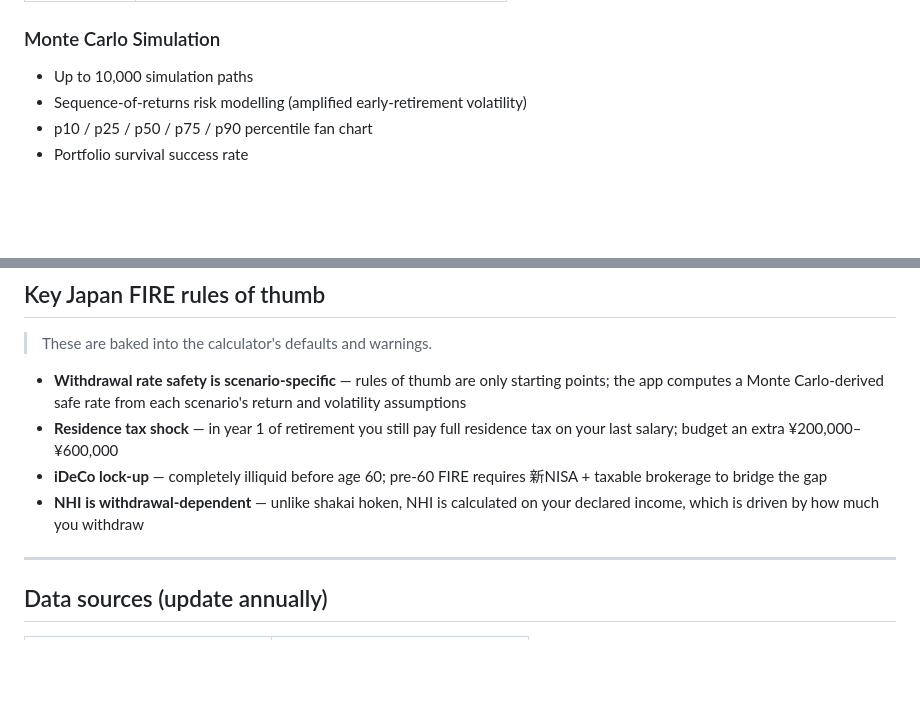
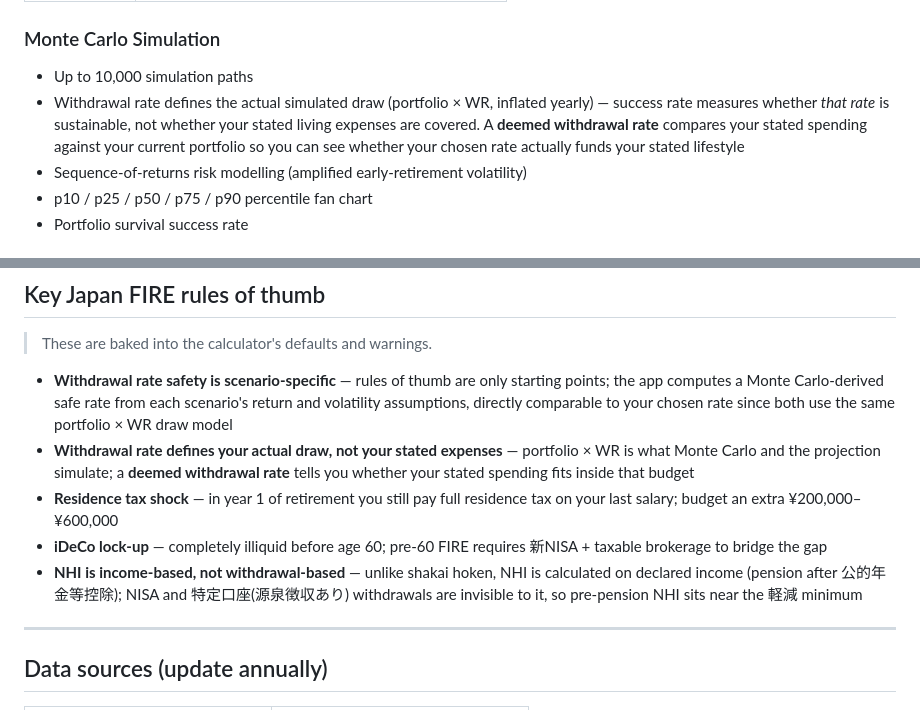
Before and after one commit to thinknzombie/JPFIRECalc, a Markdown page: README.md, 2 parts joined by grey strips. Drawn GitHub-style; blank space fills up the shorter version.

```diff
--- a/README.md
+++ b/README.md
@@ -42,6 +42,11 @@ Generic FIRE calculators assume a 4% withdrawal rate, ignore pension systems, an
 
 ### Monte Carlo Simulation
 - Up to 10,000 simulation paths
+- Withdrawal rate defines the actual simulated draw (portfolio × WR, inflated
+  yearly) — success rate measures whether *that rate* is sustainable, not
+  whether your stated living expenses are covered. A **deemed withdrawal
+  rate** compares your stated spending against your current portfolio so you
+  can see whether your chosen rate actually funds your stated lifestyle
 - Sequence-of-returns risk modelling (amplified early-retirement volatility)
 - p10 / p25 / p50 / p75 / p90 percentile fan chart
 - Portfolio survival success rate
@@ -130,10 +135,11 @@ tests/                    # Per-engine unit tests (pytest)
 
 > These are baked into the calculator's defaults and warnings.
 
-- **Withdrawal rate safety is scenario-specific** — rules of thumb are only starting points; the app computes a Monte Carlo-derived safe rate from each scenario's return and volatility assumptions
+- **Withdrawal rate safety is scenario-specific** — rules of thumb are only starting points; the app computes a Monte Carlo-derived safe rate from each scenario's return and volatility assumptions, directly comparable to your chosen rate since both use the same portfolio × WR draw model
+- **Withdrawal rate defines your actual draw, not your stated expenses** — portfolio × WR is what Monte Carlo and the projection simulate; a **deemed withdrawal rate** tells you whether your stated spending fits inside that budget
 - **Residence tax shock** — in year 1 of retirement you still pay full residence tax on your last salary; budget an extra ¥200,000–¥600,000
 - **iDeCo lock-up** — completely illiquid before age 60; pre-60 FIRE requires 新NISA + taxable brokerage to bridge the gap
-- **NHI is withdrawal-dependent** — unlike shakai hoken, NHI is calculated on your declared income, which is driven by how much you withdraw
+- **NHI is income-based, not withdrawal-based** — unlike shakai hoken, NHI is calculated on declared income (pension after 公的年金等控除); NISA and 特定口座(源泉徴収あり) withdrawals are invisible to it, so pre-pension NHI sits near the 軽減 minimum
 
 ---
 
```
Also changed, not shown: HANDOFF_monte_carlo_fixes.md (+16 -0 lines).
